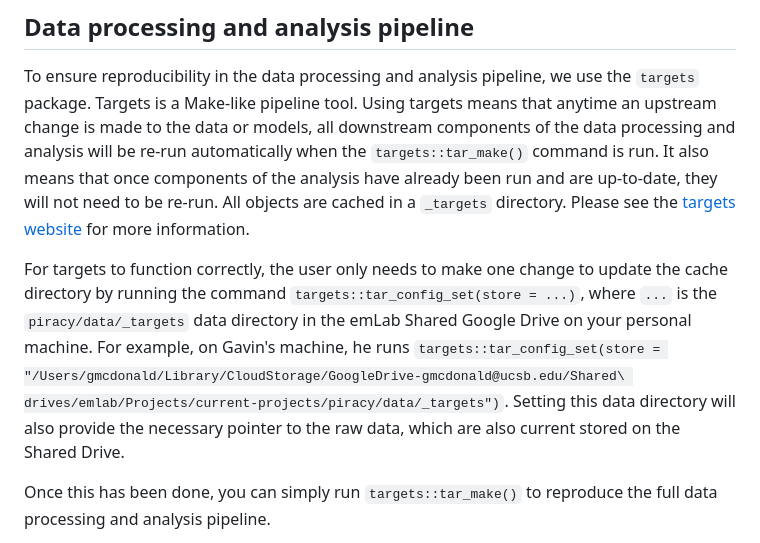
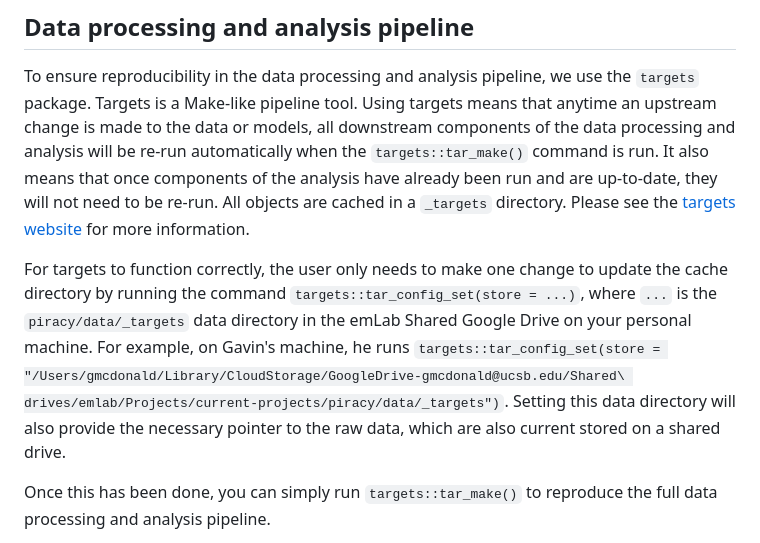
Before and after one commit to renatomolinah/piracy-shipping, a Markdown page: README.md, the part around the change. Rendered like a GitHub page.

Commit message:
Fix typo and clarify data directory instructions

```diff
--- a/README.md
+++ b/README.md
@@ -12,7 +12,7 @@ To manage package dependencies, we use the `renv` package. When you first clone
 
 To ensure reproducibility in the data processing and analysis pipeline, we use the `targets` package. Targets is a Make-like pipeline tool. Using targets means that anytime an upstream change is made to the data or models, all downstream components of the data processing and analysis will be re-run automatically when the `targets::tar_make()` command is run. It also means that once components of the analysis have already been run and are up-to-date, they will not need to be re-run. All objects are cached in a `_targets` directory. Please see the [targets website](https://github.com/ropensci/targets) for more information.
 
-For targets to function correctly, the user only needs to make one change to update the cache directory by running the command `targets::tar_config_set(store = ...)`, where `...` is the `piracy/data/_targets` data directory in the emLab Shared Google Drive on your personal machine. For example, on Gavin's machine, he runs `targets::tar_config_set(store = "/Users/gmcdonald/Library/CloudStorage/GoogleDrive-gmcdonald@ucsb.edu/Shared\ drives/emlab/Projects/current-projects/piracy/data/_targets")`. Setting this data directory will also provide the necessary pointer to the raw data, which are also current stored on the Shared Drive.
+For targets to function correctly, the user only needs to make one change to update the cache directory by running the command `targets::tar_config_set(store = ...)`, where `...` is the `piracy/data/_targets` data directory in the emLab Shared Google Drive on your personal machine. For example, on Gavin's machine, he runs `targets::tar_config_set(store = "/Users/gmcdonald/Library/CloudStorage/GoogleDrive-gmcdonald@ucsb.edu/Shared\ drives/emlab/Projects/current-projects/piracy/data/_targets")`. Setting this data directory will also provide the necessary pointer to the raw data, which are also current stored on a shared drive.
 
 Once this has been done, you can simply run `targets::tar_make()` to reproduce the full data processing and analysis pipeline.
 
```
